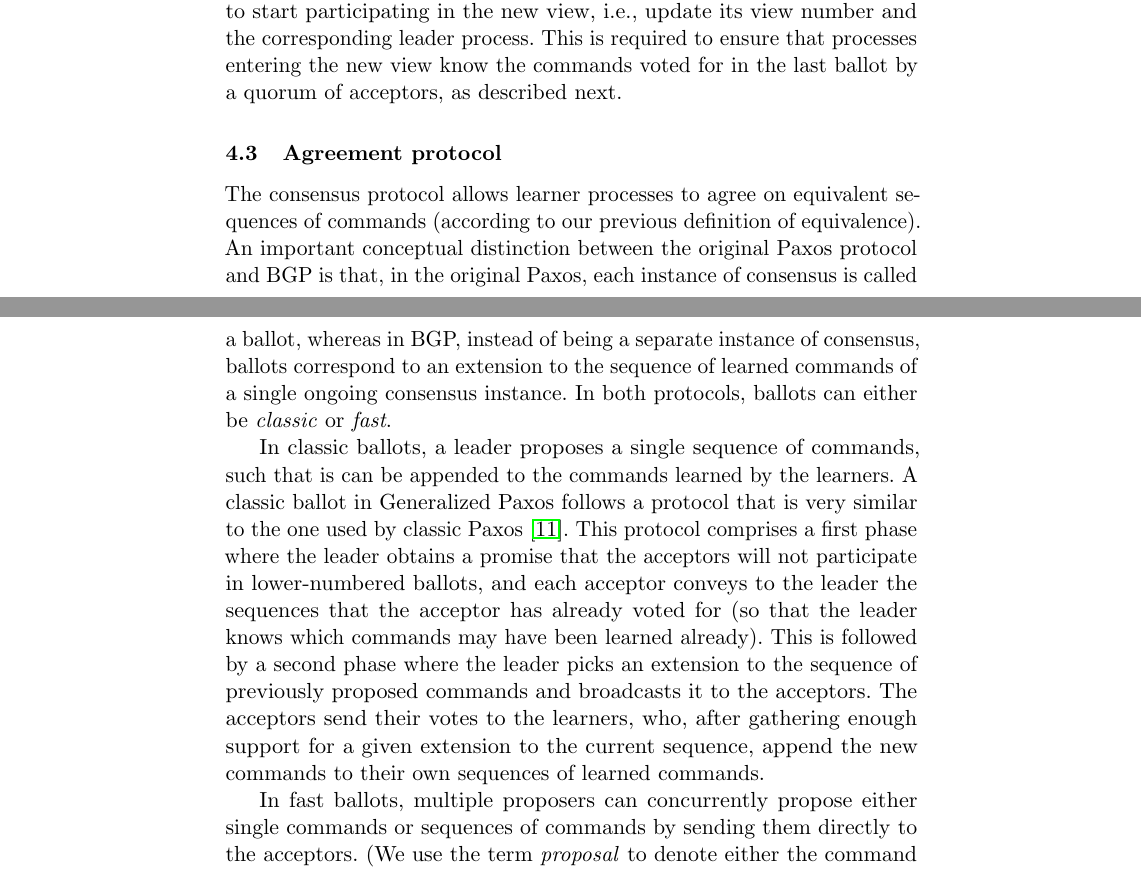
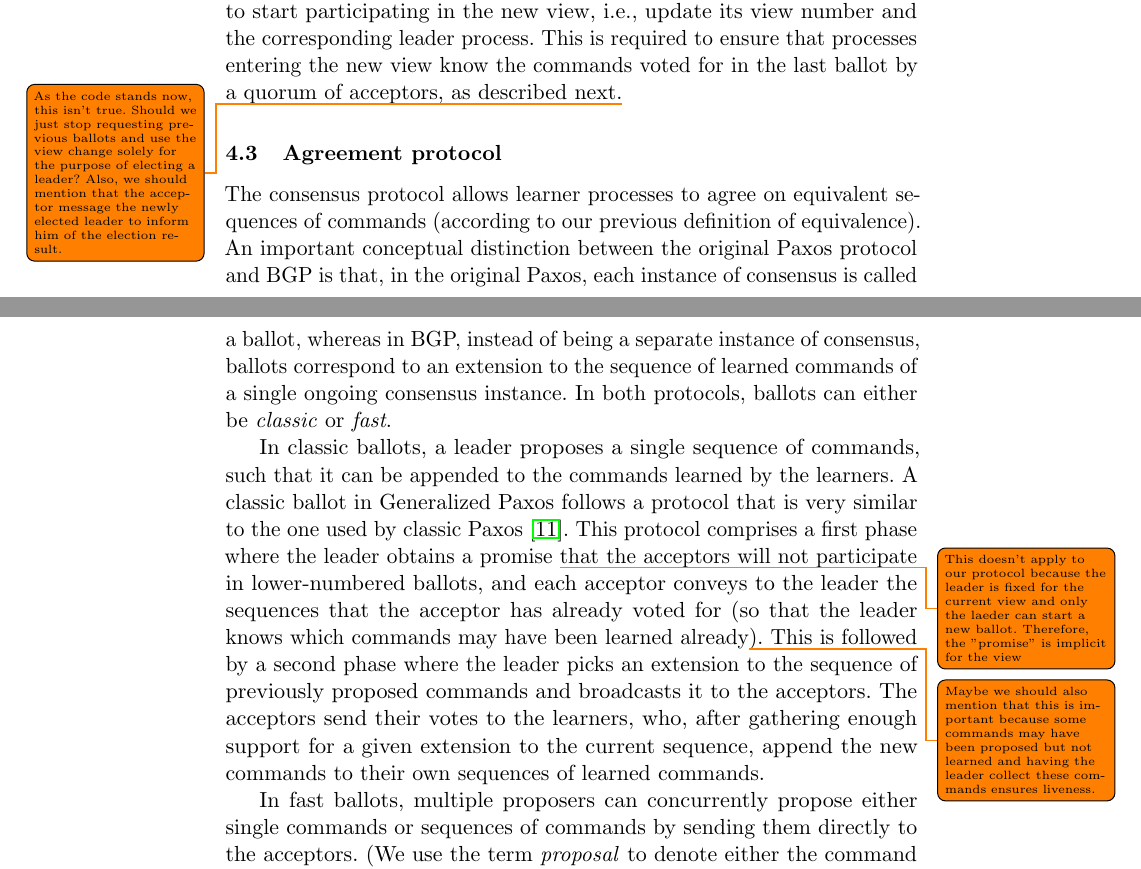
Before and after one commit to MiguelPires/College_misc, a LaTeX paper (sss/main.tex, which reads sss/bft_desc.tex): two parts of pages 12 and 13 of 21, joined at a grey line, cut so that both start at the same text. Compiled offline with pdfLaTeX.

Commit message:
Fixed typos & added notes

```diff
--- a/sss/bft_desc.tex
+++ b/sss/bft_desc.tex
@@ -30,7 +30,7 @@ To ensure that $f$ Byzantine processes cannot trigger view changes by producing
 This guarantees that if one correct process receives the $f+1$ suspicions and broadcasts the view-change message, then all correct processes, upon receving this message, will be able to validate the proof of $f+1$ suspicions and also multicast the view-change message.
 
 
-Finally, an acceptor process must wait for $N-f$ view-change messages to start participating in the new view, i.e., update its view number and the corresponding leader process. This is required to ensure that processes entering the new view know the commands voted for in the last ballot by a quorum of acceptors, as described next.
+Finally, an acceptor process must wait for $N-f$ view-change messages to start participating in the new view, i.e., update its view number and the corresponding leader process. This is required to ensure that processes entering the new view know the commands voted for in the last ballot by a quorum of acceptors, as described next.\todo{As the code stands now, this isn't true. Should we just stop requesting previous ballots and use the view change solely for the purpose of electing a leader? Also, we should mention that the acceptor message the newly elected leader to inform him of the election result.}
 
 
 \subsection{Agreement protocol}
@@ -41,8 +41,8 @@ ballots correspond to an extension to the sequence of learned commands of a sing
 In both protocols, ballots can either be \textit{classic} or \textit{fast}.
 
 
-In classic ballots, a leader proposes a single sequence of commands, such that is can be appended to the commands learned by the learners.
-A classic ballot in Generalized Paxos follows a protocol that is very similar to the one used by classic Paxos~\cite{Lam98}. This protocol comprises a first phase where the leader obtains a promise that the acceptors will not participate in lower-numbered ballots, and each acceptor conveys to the leader the sequences that the acceptor has already voted for (so that the leader knows which commands may have been learned already). This is followed by a second phase where the leader picks an extension to the sequence of previously proposed commands and broadcasts it to the acceptors. The acceptors send their votes to the learners, who, after gathering enough support for a given extension to the current sequence, append the new commands to their own sequences of learned commands.
+In classic ballots, a leader proposes a single sequence of commands, such that it can be appended to the commands learned by the learners.
+A classic ballot in Generalized Paxos follows a protocol that is very similar to the one used by classic Paxos~\cite{Lam98}. This protocol comprises a first phase where the leader obtains a promise \todo{This doesn't apply to our protocol because the leader is fixed for the current view and only the laeder can start a new ballot. Therefore, the "promise" is implicit for the view} that the acceptors will not participate in lower-numbered ballots, and each acceptor conveys to the leader the sequences that the acceptor has already voted for (so that the leader knows which commands may have been learned already\todo{Maybe we should also mention that this is important because some commands may have been proposed but not learned and having the leader collect these commands ensures liveness.}). This is followed by a second phase where the leader picks an extension to the sequence of previously proposed commands and broadcasts it to the acceptors. The acceptors send their votes to the learners, who, after gathering enough support for a given extension to the current sequence, append the new commands to their own sequences of learned commands.
 
 In fast ballots, multiple proposers can concurrently propose either single commands or sequences of commands by sending them directly to the acceptors. (We use the term \textit{proposal} to denote either the command or sequence of commands that was proposed.)
 In this case, concurrency implies that acceptors may receive proposals in a different order. If the resulting sequences are equivalent, then the fast ballots are successfully learned in two message delays. If not, the protocol must fall back to using a classic ballot.
```
Also changed, not shown: sss/bft_desc.tex (4 more changed lines).
